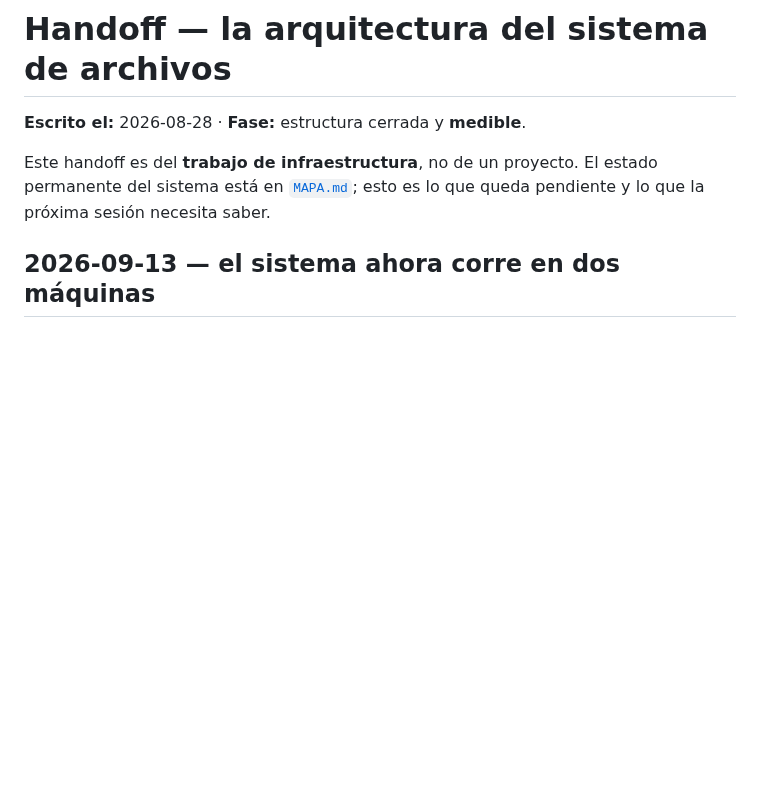
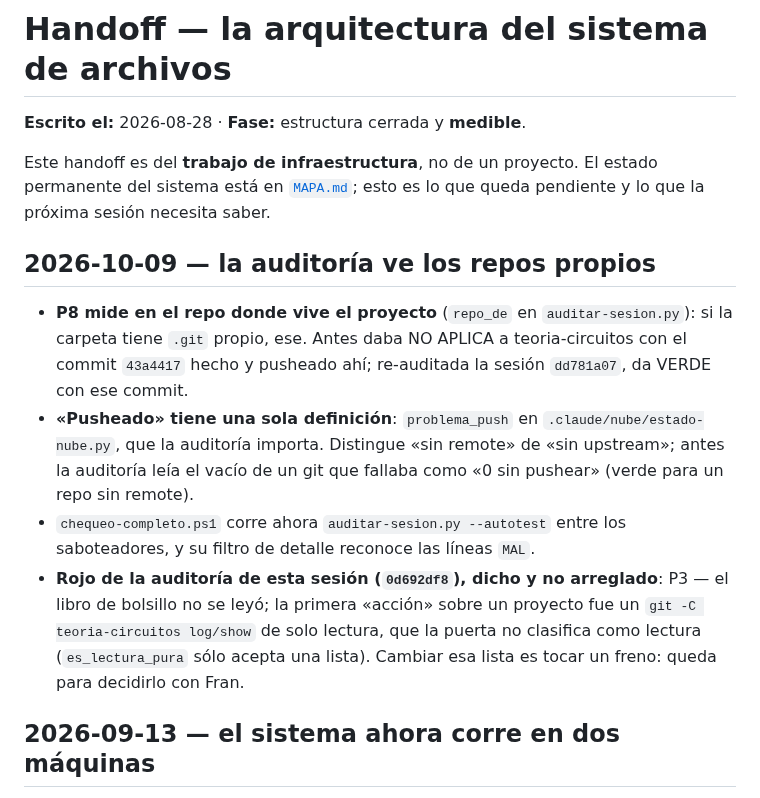
Before and after one commit to fransalomone21/claude-acceso, a Markdown page: HANDOFF.md, the part around the change. Drawn GitHub-style; blank space fills up the shorter version.

Commit message:
handoff: la auditoria ve los repos propios; el rojo P3 de la sesion 0d692df8, dicho
Co-Authored-By: Claude Opus 5.5 <noreply@anthropic.com>

```diff
--- a/HANDOFF.md
+++ b/HANDOFF.md
@@ -5,6 +5,24 @@
 Este handoff es del **trabajo de infraestructura**, no de un proyecto. El
 estado permanente del sistema está en [`MAPA.md`](MAPA.md); esto es lo que
 queda pendiente y lo que la próxima sesión necesita saber.
+
+## 2026-10-09 — la auditoría ve los repos propios
+
+- **P8 mide en el repo donde vive el proyecto** (`repo_de` en
+  `auditar-sesion.py`): si la carpeta tiene `.git` propio, ese. Antes daba
+  NO APLICA a teoria-circuitos con el commit `43a4417` hecho y pusheado ahí;
+  re-auditada la sesión `dd781a07`, da VERDE con ese commit.
+- **«Pusheado» tiene una sola definición**: `problema_push` en
+  `.claude/nube/estado-nube.py`, que la auditoría importa. Distingue «sin
+  remote» de «sin upstream»; antes la auditoría leía el vacío de un git que
+  fallaba como «0 sin pushear» (verde para un repo sin remote).
+- `chequeo-completo.ps1` corre ahora `auditar-sesion.py --autotest` entre los
+  saboteadores, y su filtro de detalle reconoce las líneas `MAL`.
+- **Rojo de la auditoría de esta sesión (`0d692df8`), dicho y no arreglado**:
+  P3 — el libro de bolsillo no se leyó; la primera «acción» sobre un proyecto
+  fue un `git -C teoria-circuitos log/show` de solo lectura, que la puerta no
+  clasifica como lectura (`es_lectura_pura` sólo acepta una lista). Cambiar
+  esa lista es tocar un freno: queda para decidirlo con Fran.
 
 ## 2026-09-13 — el sistema ahora corre en dos máquinas
 
```
